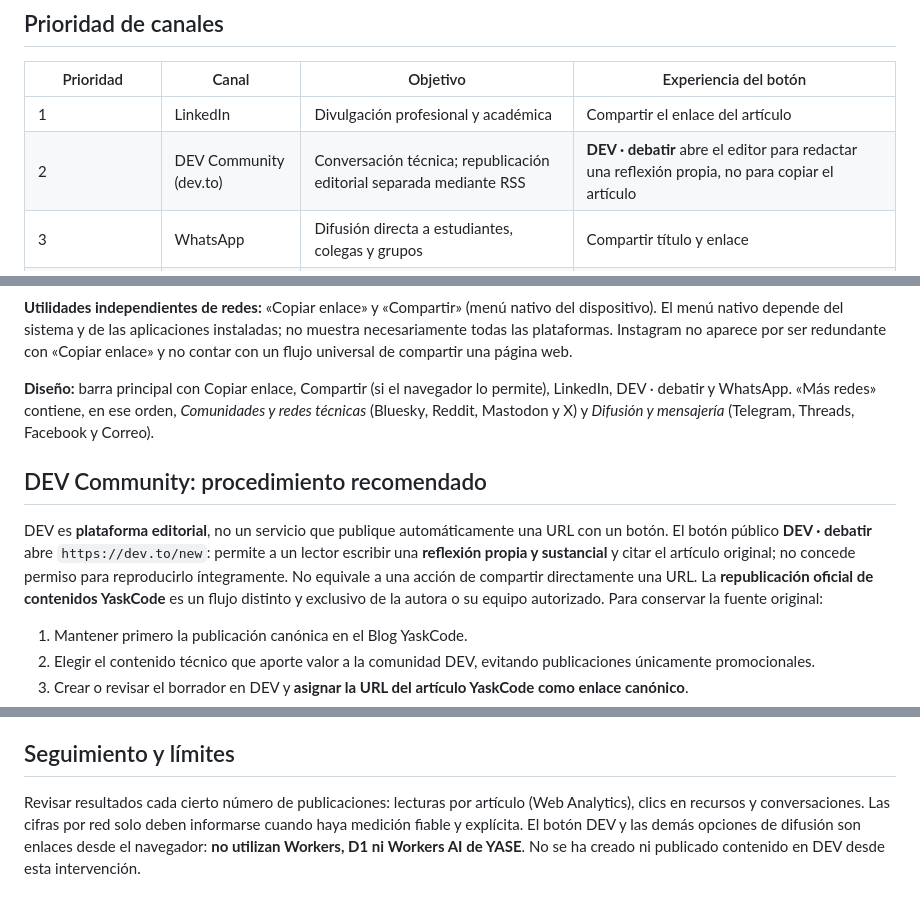
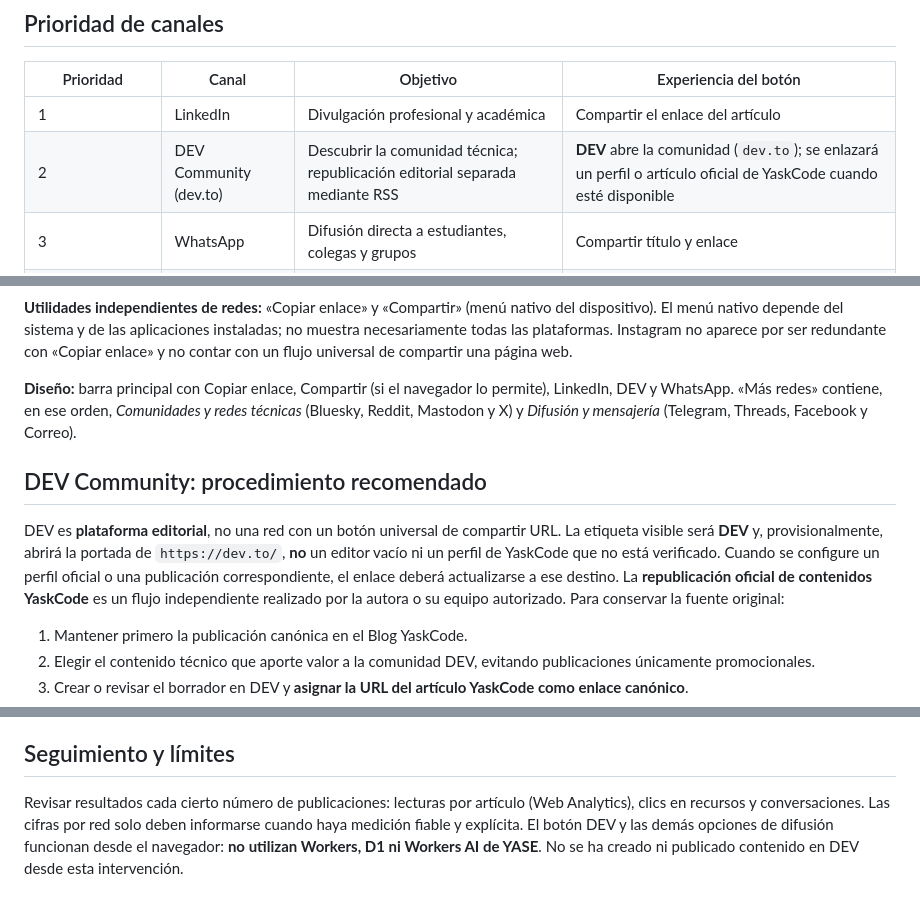
Before and after one commit to YaskCode-community/yaskcode-blog, a Markdown page: docs/DIFUSION-REDES.md, 3 parts joined by grey strips. Rendered like a GitHub page.

Commit message:
docs(blog): etiqueta DEV y destino comunitario provisional sin atribución falsa

```diff
--- a/docs/DIFUSION-REDES.md
+++ b/docs/DIFUSION-REDES.md
@@ -12,7 +12,7 @@ El **Blog YaskCode en Quarto / GitHub Pages** es la fuente principal de los art
 | Prioridad | Canal | Objetivo | Experiencia del botón |
 | --- | --- | --- | --- |
 | 1 | LinkedIn | Divulgación profesional y académica | Compartir el enlace del artículo |
-| 2 | DEV Community (dev.to) | Conversación técnica; republicación editorial separada mediante RSS | **DEV · debatir** abre el editor para redactar una reflexión propia, no para copiar el artículo |
+| 2 | DEV Community (dev.to) | Descubrir la comunidad técnica; republicación editorial separada mediante RSS | **DEV** abre la comunidad (`dev.to`); se enlazará un perfil o artículo oficial de YaskCode cuando esté disponible |
 | 3 | WhatsApp | Difusión directa a estudiantes, colegas y grupos | Compartir título y enlace |
 | 4 | Bluesky | Conversación en tecnología y ciencia | Preparar publicación con título y enlace |
 | 5 | Reddit | Diálogo en comunidades técnicas pertinentes | Abrir formulario de envío y respetar reglas comunitarias |
@@ -25,11 +25,11 @@ El **Blog YaskCode en Quarto / GitHub Pages** es la fuente principal de los art
 
 **Utilidades independientes de redes:** «Copiar enlace» y «Compartir» (menú nativo del dispositivo). El menú nativo depende del sistema y de las aplicaciones instaladas; no muestra necesariamente todas las plataformas. Instagram no aparece por ser redundante con «Copiar enlace» y no contar con un flujo universal de compartir una página web.
 
-**Diseño:** barra principal con Copiar enlace, Compartir (si el navegador lo permite), LinkedIn, DEV · debatir y WhatsApp. «Más redes» contiene, en ese orden, *Comunidades y redes técnicas* (Bluesky, Reddit, Mastodon y X) y *Difusión y mensajería* (Telegram, Threads, Facebook y Correo).
+**Diseño:** barra principal con Copiar enlace, Compartir (si el navegador lo permite), LinkedIn, DEV y WhatsApp. «Más redes» contiene, en ese orden, *Comunidades y redes técnicas* (Bluesky, Reddit, Mastodon y X) y *Difusión y mensajería* (Telegram, Threads, Facebook y Correo).
 
 ## DEV Community: procedimiento recomendado
 
-DEV es **plataforma editorial**, no un servicio que publique automáticamente una URL con un botón. El botón público **DEV · debatir** abre `https://dev.to/new`: permite a un lector escribir una **reflexión propia y sustancial** y citar el artículo original; no concede permiso para reproducirlo íntegramente. No equivale a una acción de compartir directamente una URL. La **republicación oficial de contenidos YaskCode** es un flujo distinto y exclusivo de la autora o su equipo autorizado. Para conservar la fuente original:
+DEV es **plataforma editorial**, no una red con un botón universal de compartir URL. La etiqueta visible será **DEV** y, provisionalmente, abrirá la portada de `https://dev.to/`, **no** un editor vacío ni un perfil de YaskCode que no está verificado. Cuando se configure un perfil oficial o una publicación correspondiente, el enlace deberá actualizarse a ese destino. La **republicación oficial de contenidos YaskCode** es un flujo independiente realizado por la autora o su equipo autorizado. Para conservar la fuente original:
 
 1. Mantener primero la publicación canónica en el Blog YaskCode.
 2. Elegir el contenido técnico que aporte valor a la comunidad DEV, evitando publicaciones únicamente promocionales.
@@ -52,4 +52,4 @@ Fuentes oficiales:
 
 ## Seguimiento y límites
 
-Revisar resultados cada cierto número de publicaciones: lecturas por artículo (Web Analytics), clics en recursos y conversaciones. Las cifras por red solo deben informarse cuando haya medición fiable y explícita. El botón DEV y las demás opciones de difusión son enlaces desde el navegador: **no utilizan Workers, D1 ni Workers AI de YASE**. No se ha creado ni publicado contenido en DEV desde esta intervención.
+Revisar resultados cada cierto número de publicaciones: lecturas por artículo (Web Analytics), clics en recursos y conversaciones. Las cifras por red solo deben informarse cuando haya medición fiable y explícita. El botón DEV y las demás opciones de difusión funcionan desde el navegador: **no utilizan Workers, D1 ni Workers AI de YASE**. No se ha creado ni publicado contenido en DEV desde esta intervención.
```
